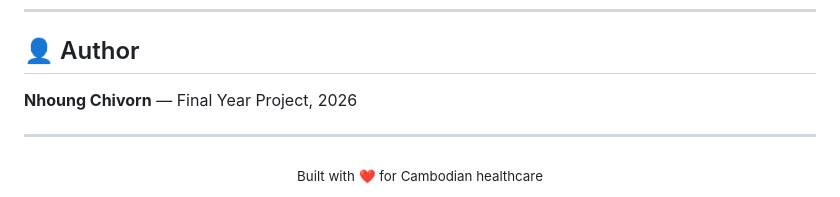
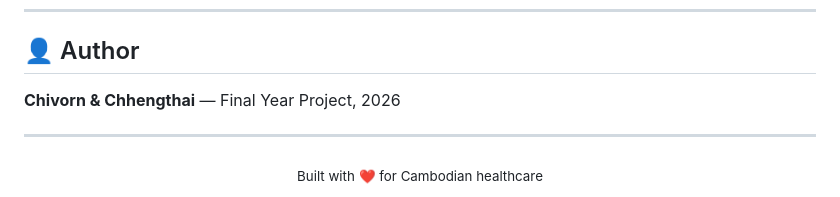
Before and after one commit to Chivorn99/clinex-fyp-full-application, a Markdown page: README.md, the part around the change. Rendered like a GitHub page.

Commit message:
Update author information in README.md

```diff
--- a/README.md
+++ b/README.md
@@ -331,7 +331,7 @@ make docker-ai-restart    # Restart
 
 ## 👤 Author
 
-**Nhoung Chivorn** — Final Year Project, 2026
+**Chivorn & Chhengthai** — Final Year Project, 2026
 
 ---
 
```
